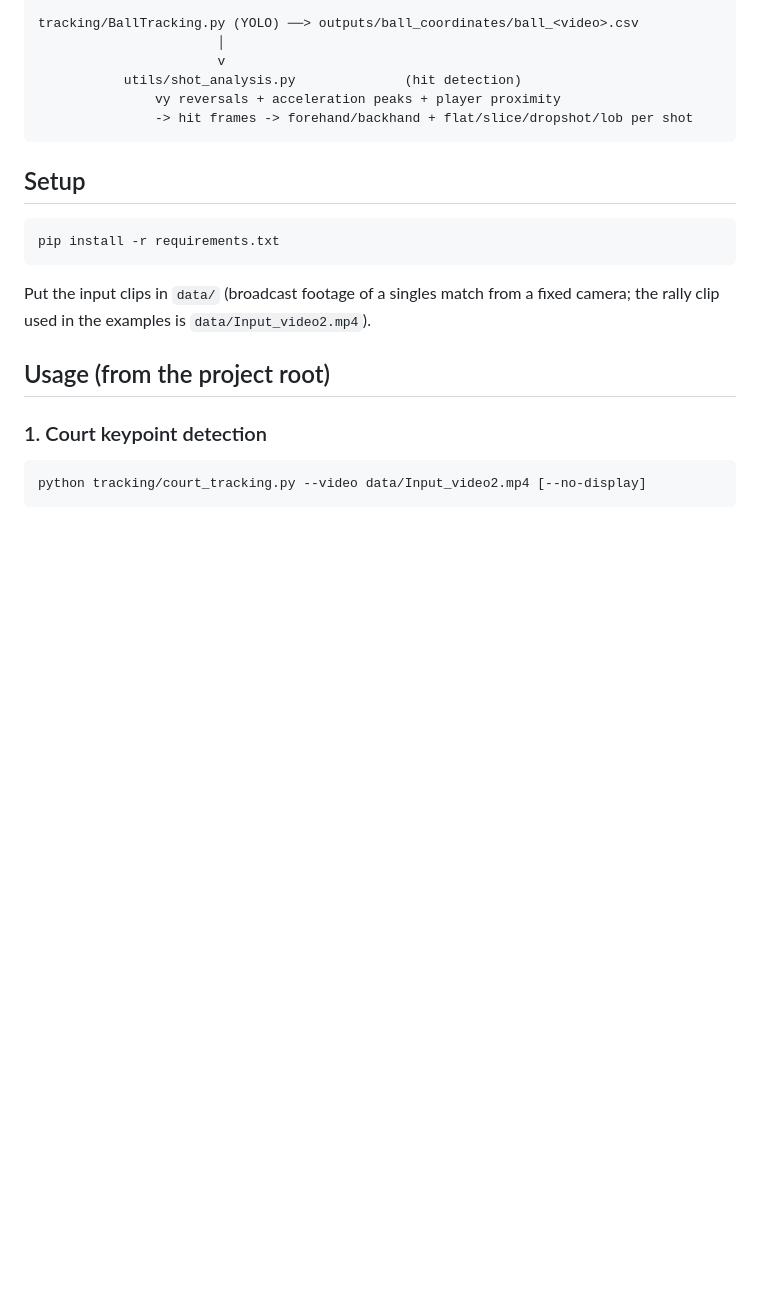
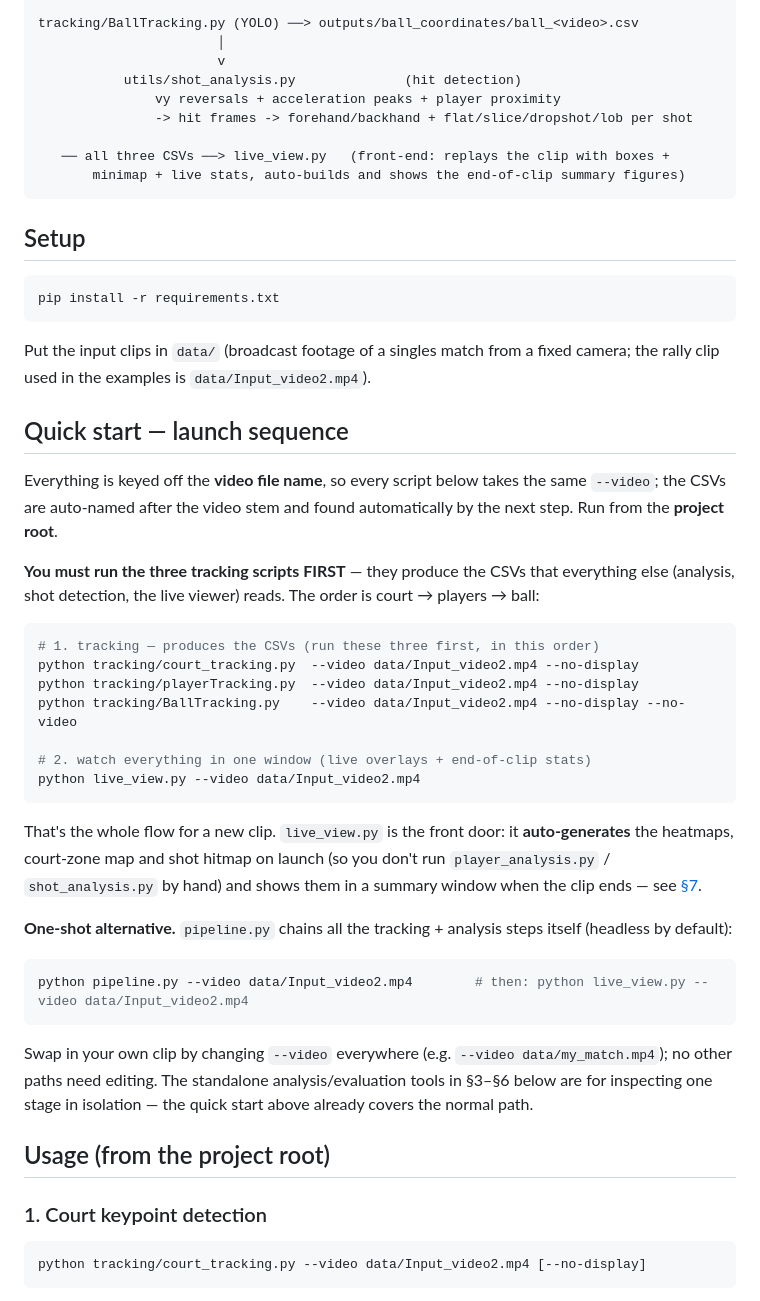
Before and after one commit to marcomassa-unitn/tennis_players_tracking, a Markdown page: documents/README.md, the part around one of its changes. Drawn GitHub-style; blank space fills up the shorter version.

````diff
--- a/documents/README.md
+++ b/documents/README.md
@@ -42,6 +42,9 @@ tracking/BallTracking.py (YOLO) ──> outputs/ball_coordinates/ball_<video>.cs
            utils/shot_analysis.py              (hit detection)
                vy reversals + acceleration peaks + player proximity
                -> hit frames -> forehand/backhand + flat/slice/dropshot/lob per shot
+
+   ── all three CSVs ──> live_view.py   (front-end: replays the clip with boxes +
+       minimap + live stats, auto-builds and shows the end-of-clip summary figures)
 ```
 
 ## Setup
@@ -52,6 +55,43 @@ pip install -r requirements.txt
 
 Put the input clips in `data/` (broadcast footage of a singles match from a
 fixed camera; the rally clip used in the examples is `data/Input_video2.mp4`).
+
+## Quick start — launch sequence
+
+Everything is keyed off the **video file name**, so every script below takes the
+same `--video`; the CSVs are auto-named after the video stem and found
+automatically by the next step. Run from the **project root**.
+
+**You must run the three tracking scripts FIRST** — they produce the CSVs that
+everything else (analysis, shot detection, the live viewer) reads. The order is
+court → players → ball:
+
+```bash
+# 1. tracking — produces the CSVs (run these three first, in this order)
+python tracking/court_tracking.py  --video data/Input_video2.mp4 --no-display
+python tracking/playerTracking.py  --video data/Input_video2.mp4 --no-display
+python tracking/BallTracking.py    --video data/Input_video2.mp4 --no-display --no-video
+
+# 2. watch everything in one window (live overlays + end-of-clip stats)
+python live_view.py --video data/Input_video2.mp4
+```
+
+That's the whole flow for a new clip. `live_view.py` is the front door: it
+**auto-generates** the heatmaps, court-zone map and shot hitmap on launch (so you
+don't run `player_analysis.py` / `shot_analysis.py` by hand) and shows them in a
+summary window when the clip ends — see [§7](#7-live-viewer-live_viewpy).
+
+**One-shot alternative.** `pipeline.py` chains all the tracking + analysis steps
+itself (headless by default):
+
+```bash
+python pipeline.py --video data/Input_video2.mp4        # then: python live_view.py --video data/Input_video2.mp4
+```
+
+Swap in your own clip by changing `--video` everywhere (e.g.
+`--video data/my_match.mp4`); no other paths need editing. The standalone
+analysis/evaluation tools in §3–§6 below are for inspecting one stage in
+isolation — the quick start above already covers the normal path.
 
 ## Usage (from the project root)
 
````
Also changed, not shown: other parts of documents/README.md (+41 -0 lines).
